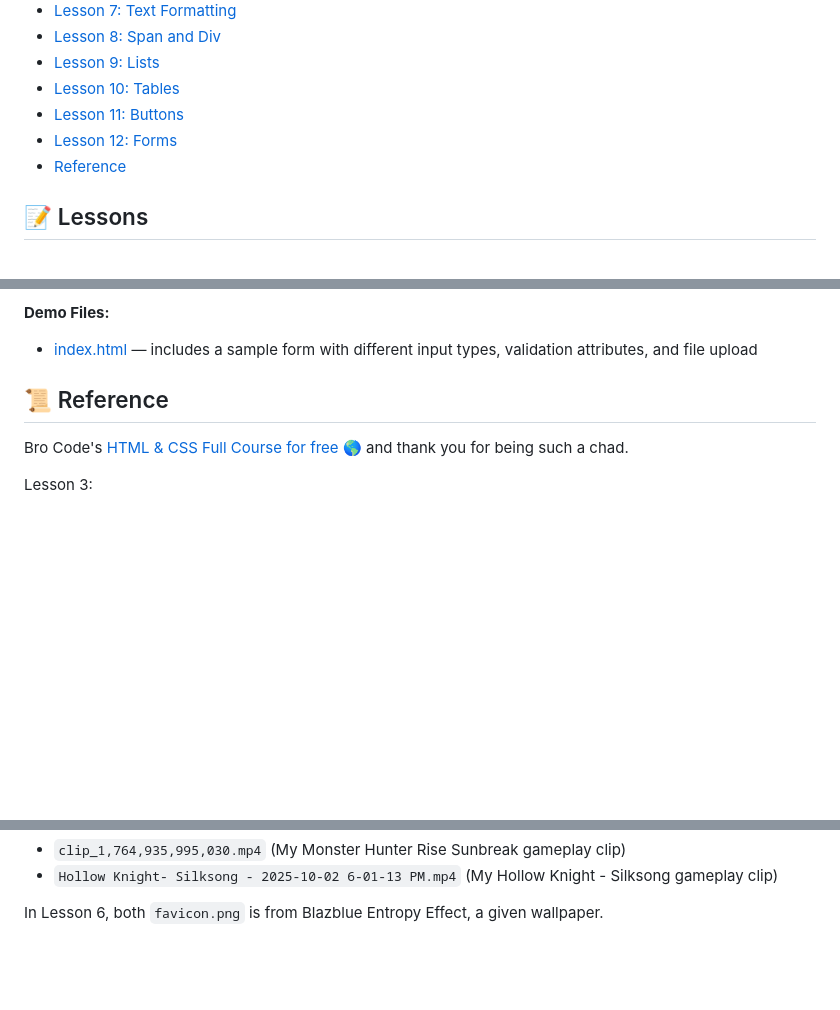
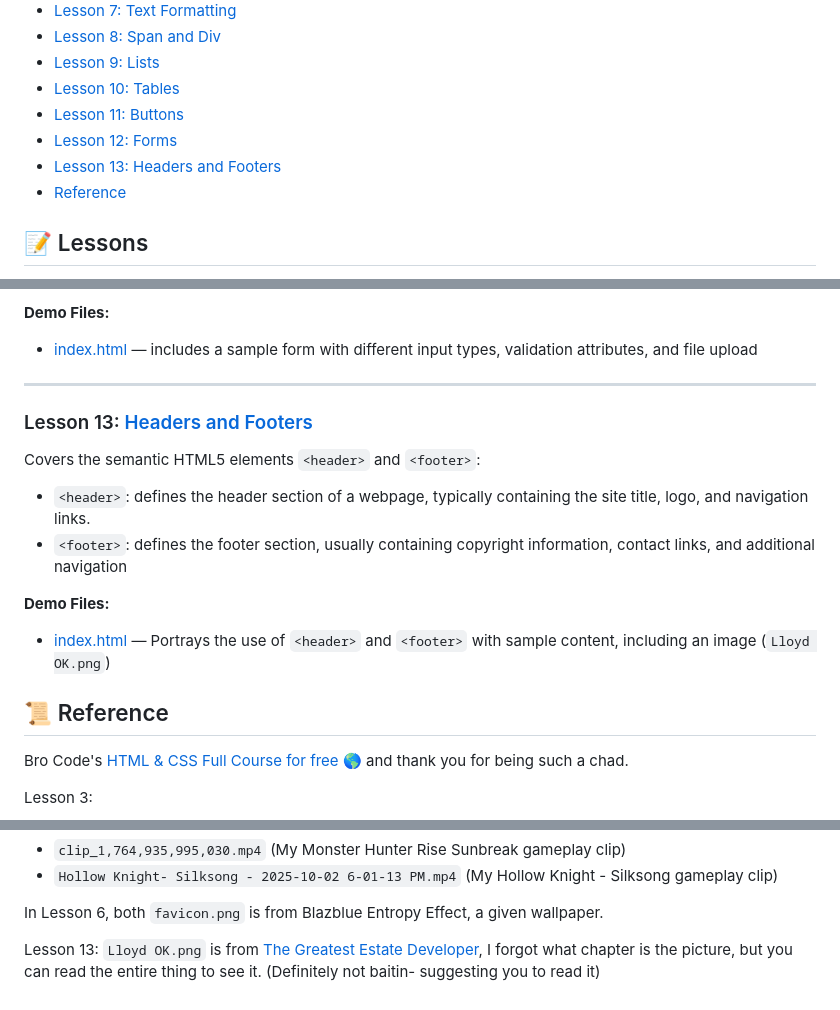
Before and after one commit to ArtRabs/html-css-basic, a Markdown page: README.md, 3 parts joined by grey strips. Drawn GitHub-style; blank space fills up the shorter version.

Commit message:
docs: add details and section for lesson 13 headers and footers in README

```diff
--- a/README.md
+++ b/README.md
@@ -17,6 +17,7 @@ I want to be Backend Developer but who knows.
 - [Lesson 10: Tables](#lesson-10-tables)
 - [Lesson 11: Buttons](#lesson-11-buttons)
 - [Lesson 12: Forms](#lesson-12-forms)
+- [Lesson 13: Headers and Footers](#lesson-13-headers-and-footers)
 - [Reference](#reference)
 
 ## 📝 Lessons
@@ -237,6 +238,17 @@ Introduces HTML form elements for user input:
 **Demo Files:**
 - [index.html](./lesson-12-forms/index.html) — includes a sample form with different input types, validation attributes, and file upload
 
+<hr>
+
+### Lesson 13: [Headers and Footers](./lesson-13-headers-and-footers/index.html)
+
+  Covers the semantic HTML5 elements `<header>` and `<footer>`:
+
+  - `<header>`: defines the header section of a webpage, typically containing the site title, logo, and navigation links.
+  - `<footer>`: defines the footer section, usually containing copyright information, contact links, and additional navigation
+
+  **Demo Files:**
+  - [index.html](./lesson-13-headers-and-footers/index.html) — Portrays the use of `<header>` and `<footer>` with sample content, including an image (`Lloyd OK.png`)
 
 ## 📜 Reference <a id="reference"> </a>
 
@@ -257,3 +269,5 @@ Videos from lesson 5:
   - `Hollow Knight- Silksong - 2025-10-02 6-01-13 PM.mp4` (My Hollow Knight - Silksong gameplay clip)
 
 In Lesson 6, both `favicon.png` is from Blazblue Entropy Effect, a given wallpaper.
+
+Lesson 13: `Lloyd OK.png` is from [The Greatest Estate Developer](https://www.webtoons.com/en/fantasy/the-greatest-estate-developer/list?title_no=3596), I forgot what chapter is the picture, but you can read the entire thing to see it. (Definitely not baitin- suggesting you to read it)
```
